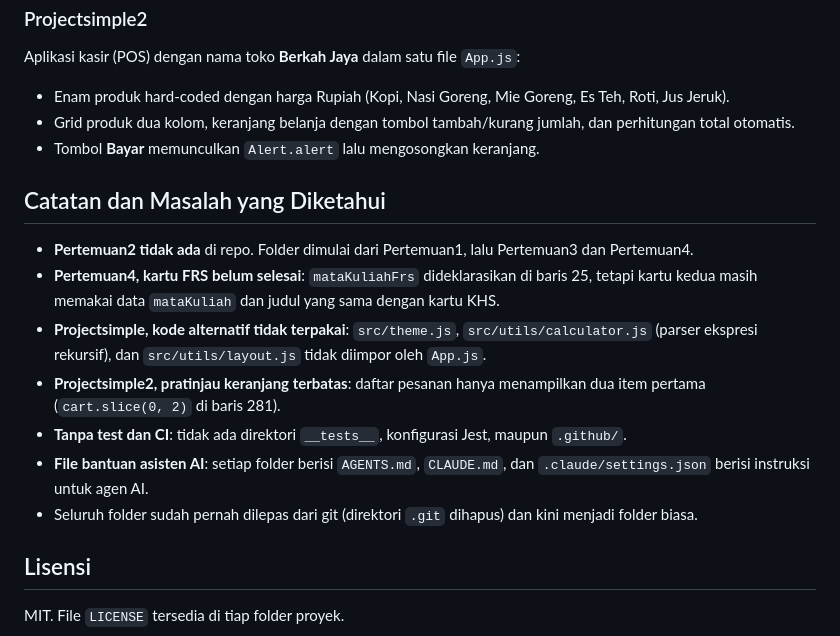
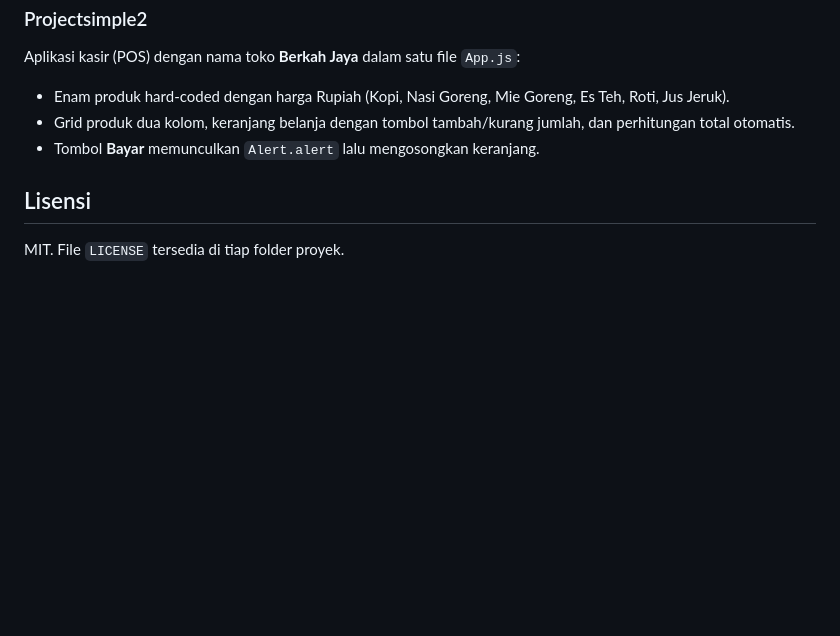
Before and after one commit to Nadiril/Sistem-informasi-berbasis-Mobile, a Markdown page: README.md, the part around the change. Drawn GitHub-style; blank space fills up the shorter version.

Commit message:
Remove "Catatan dan Masalah yang Diketahui" section from README.md

```diff
--- a/README.md
+++ b/README.md
@@ -108,16 +108,6 @@ Aplikasi kasir (POS) dengan nama toko **Berkah Jaya** dalam satu file `App.js`:
 - Grid produk dua kolom, keranjang belanja dengan tombol tambah/kurang jumlah, dan perhitungan total otomatis.
 - Tombol **Bayar** memunculkan `Alert.alert` lalu mengosongkan keranjang.
 
-## Catatan dan Masalah yang Diketahui
-
-- **Pertemuan2 tidak ada** di repo. Folder dimulai dari Pertemuan1, lalu Pertemuan3 dan Pertemuan4.
-- **Pertemuan4, kartu FRS belum selesai**: `mataKuliahFrs` dideklarasikan di baris 25, tetapi kartu kedua masih memakai data `mataKuliah` dan judul yang sama dengan kartu KHS.
-- **Projectsimple, kode alternatif tidak terpakai**: `src/theme.js`, `src/utils/calculator.js` (parser ekspresi rekursif), dan `src/utils/layout.js` tidak diimpor oleh `App.js`.
-- **Projectsimple2, pratinjau keranjang terbatas**: daftar pesanan hanya menampilkan dua item pertama (`cart.slice(0, 2)` di baris 281).
-- **Tanpa test dan CI**: tidak ada direktori `__tests__`, konfigurasi Jest, maupun `.github/`.
-- **File bantuan asisten AI**: setiap folder berisi `AGENTS.md`, `CLAUDE.md`, dan `.claude/settings.json` berisi instruksi untuk agen AI.
-- Seluruh folder sudah pernah dilepas dari git (direktori `.git` dihapus) dan kini menjadi folder biasa.
-
 ## Lisensi
 
 MIT. File `LICENSE` tersedia di tiap folder proyek.
```
